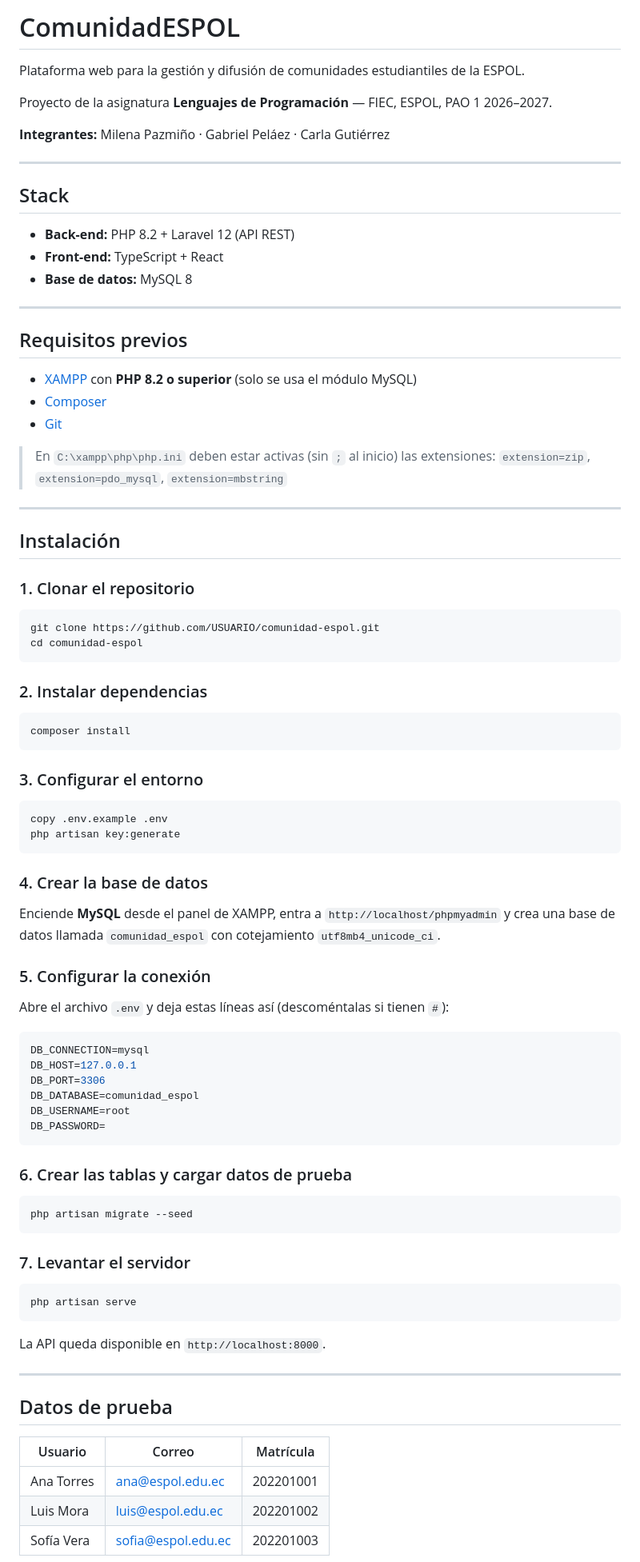
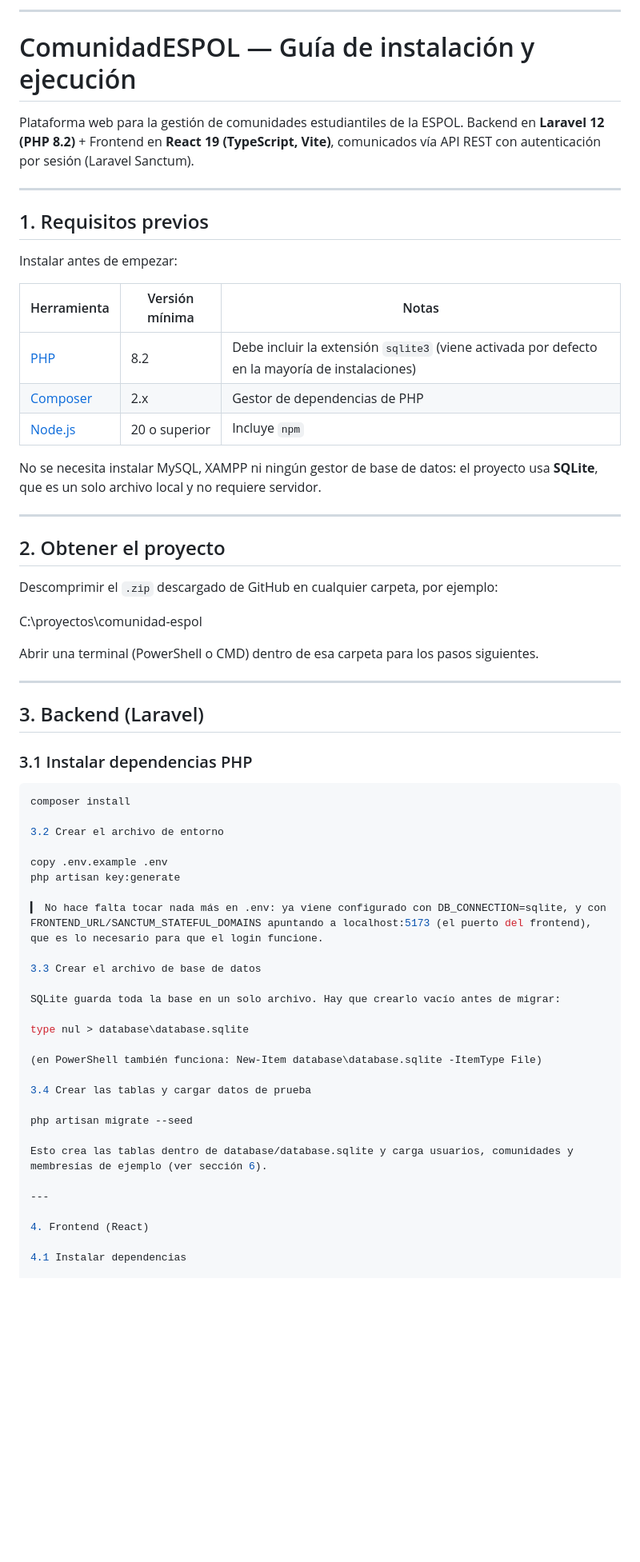
Before and after one commit to gabriel12305/comunidad-espol, a Markdown page: README.md, the part around one of its changes. Shown at 80% size. GitHub-like rendering; blank space fills up the shorter version.

Commit message:
Revise README for clarity and installation steps
Updated README.md to improve installation instructions and project details.

````diff
--- a/README.md
+++ b/README.md
@@ -1,92 +1,66 @@
-# ComunidadESPOL
+---
+# ComunidadESPOL — Guía de instalación y ejecución
 
-Plataforma web para la gestión y difusión de comunidades estudiantiles de la ESPOL.
-
-Proyecto de la asignatura **Lenguajes de Programación** — FIEC, ESPOL, PAO 1 2026–2027.
-
-**Integrantes:** Milena Pazmiño · Gabriel Peláez · Carla Gutiérrez
+Plataforma web para la gestión de comunidades estudiantiles de la ESPOL.
+Backend en **Laravel 12 (PHP 8.2)** + Frontend en **React 19 (TypeScript, Vite)**, comunicados vía API REST con autenticación por sesión (Laravel Sanctum).
 
 ---
 
-## Stack
+## 1. Requisitos previos
 
-- **Back-end:** PHP 8.2 + Laravel 12 (API REST)
-- **Front-end:** TypeScript + React
-- **Base de datos:** MySQL 8
+Instalar antes de empezar:
+
+| Herramienta | Versión mínima | Notas |
+|---|---|---|
+| [PHP](https://www.php.net/) | 8.2 | Debe incluir la extensión `sqlite3` (viene activada por defecto en la mayoría de instalaciones) |
+| [Composer](https://getcomposer.org/) | 2.x | Gestor de dependencias de PHP |
+| [Node.js](https://nodejs.org/) | 20 o superior | Incluye `npm` |
+
+No se necesita instalar MySQL, XAMPP ni ningún gestor de base de datos: el proyecto usa **SQLite**, que es un solo archivo local y no requiere servidor.
 
 ---
 
-## Requisitos previos
+## 2. Obtener el proyecto
 
-- [XAMPP](https://www.apachefriends.org/) con **PHP 8.2 o superior** (solo se usa el módulo MySQL)
-- [Composer](https://getcomposer.org/)
-- [Git](https://git-scm.com/)
+Descomprimir el `.zip` descargado de GitHub en cualquier carpeta, por ejemplo:
 
-> En `C:\xampp\php\php.ini` deben estar activas (sin `;` al inicio) las extensiones:
-> `extension=zip`, `extension=pdo_mysql`, `extension=mbstring`
+C:\proyectos\comunidad-espol
+
+Abrir una terminal (PowerShell o CMD) dentro de esa carpeta para los pasos siguientes.
 
 ---
 
-## Instalación
+## 3. Backend (Laravel)
 
-### 1. Clonar el repositorio
-
-```bash
-git clone https://github.com/USUARIO/comunidad-espol.git
-cd comunidad-espol
-```
-
-### 2. Instalar dependencias
+### 3.1 Instalar dependencias PHP
 
 ```bash
 composer install
-```
 
-### 3. Configurar el entorno
+3.2 Crear el archivo de entorno
 
-```bash
 copy .env.example .env
 php artisan key:generate
-```
 
-### 4. Crear la base de datos
+▎ No hace falta tocar nada más en .env: ya viene configurado con DB_CONNECTION=sqlite, y con FRONTEND_URL/SANCTUM_STATEFUL_DOMAINS apuntando a localhost:5173 (el puerto del frontend), que es lo necesario para que el login funcione.
 
-Enciende **MySQL** desde el panel de XAMPP, entra a `http://localhost/phpmyadmin` y crea una base de datos llamada `comunidad_espol` con cotejamiento `utf8mb4_unicode_ci`.
+3.3 Crear el archivo de base de datos
 
-### 5. Configurar la conexión
+SQLite guarda toda la base en un solo archivo. Hay que crearlo vacío antes de migrar:
 
-Abre el archivo `.env` y deja estas líneas así (descoméntalas si tienen `#`):
+type nul > database\database.sqlite
 
-```env
-DB_CONNECTION=mysql
-DB_HOST=127.0.0.1
-DB_PORT=3306
-DB_DATABASE=comunidad_espol
-DB_USERNAME=root
-DB_PASSWORD=
-```
+(en PowerShell también funciona: New-Item database\database.sqlite -ItemType File)
 
-### 6. Crear las tablas y cargar datos de prueba
+3.4 Crear las tablas y cargar datos de prueba
 
-```bash
 php artisan migrate --seed
-```
 
-### 7. Levantar el servidor
-
-```bash
-php artisan serve
-```
-
-La API queda disponible en `http://localhost:8000`.
+Esto crea las tablas dentro de database/database.sqlite y carga usuarios, comunidades y membresías de ejemplo (ver sección 6).
 
 ---
 
-## Datos de prueba
+4. Frontend (React)
 
-| Usuario | Correo | Matrícula |
-|---|---|---|
-| Ana Torres | ana@espol.edu.ec | 202201001 |
-| Luis Mora | luis@espol.edu.ec | 202201002 |
-| Sofía Vera | sofia@espol.edu.ec | 202201003 |
+4.1 Instalar dependencias
 
````
Also changed, not shown: other parts of README.md (+71 -151 lines).
